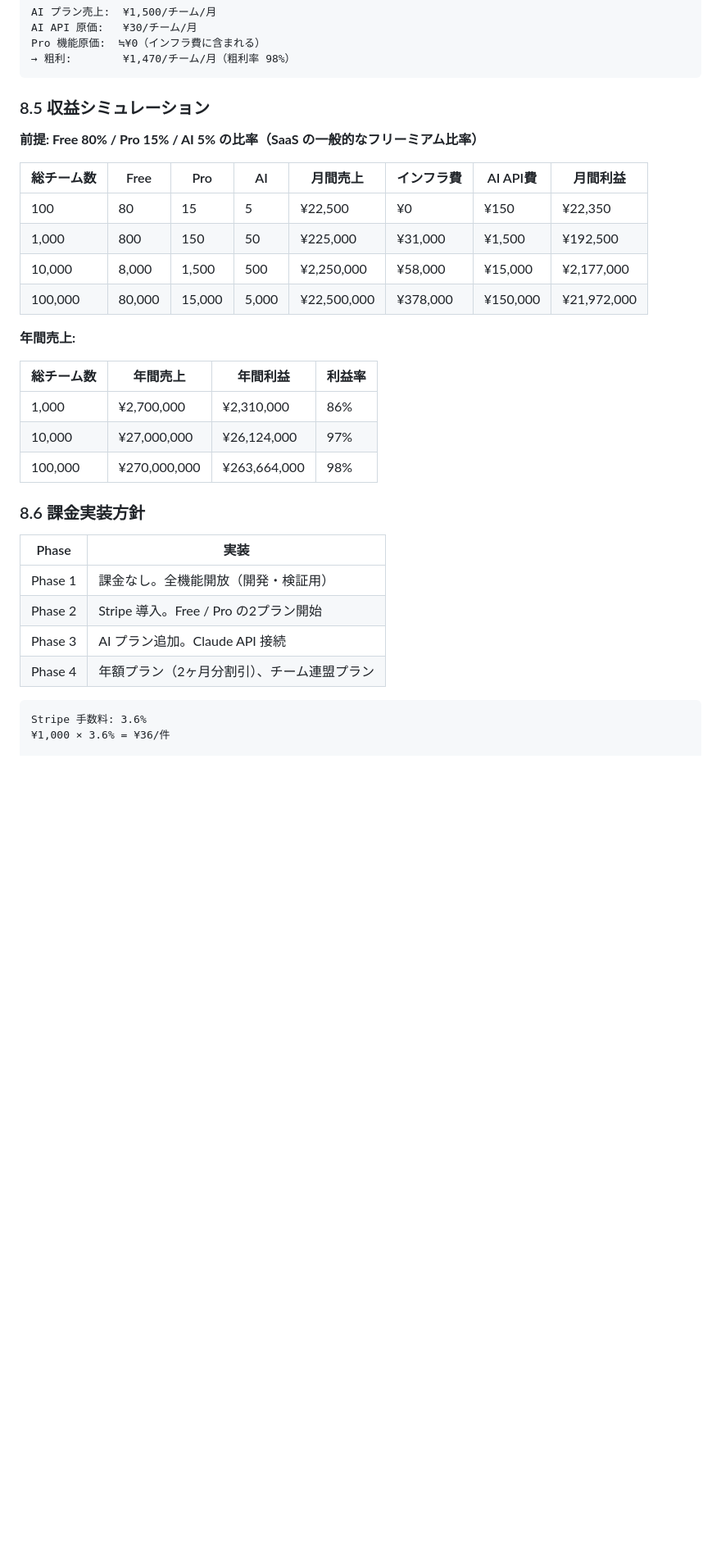
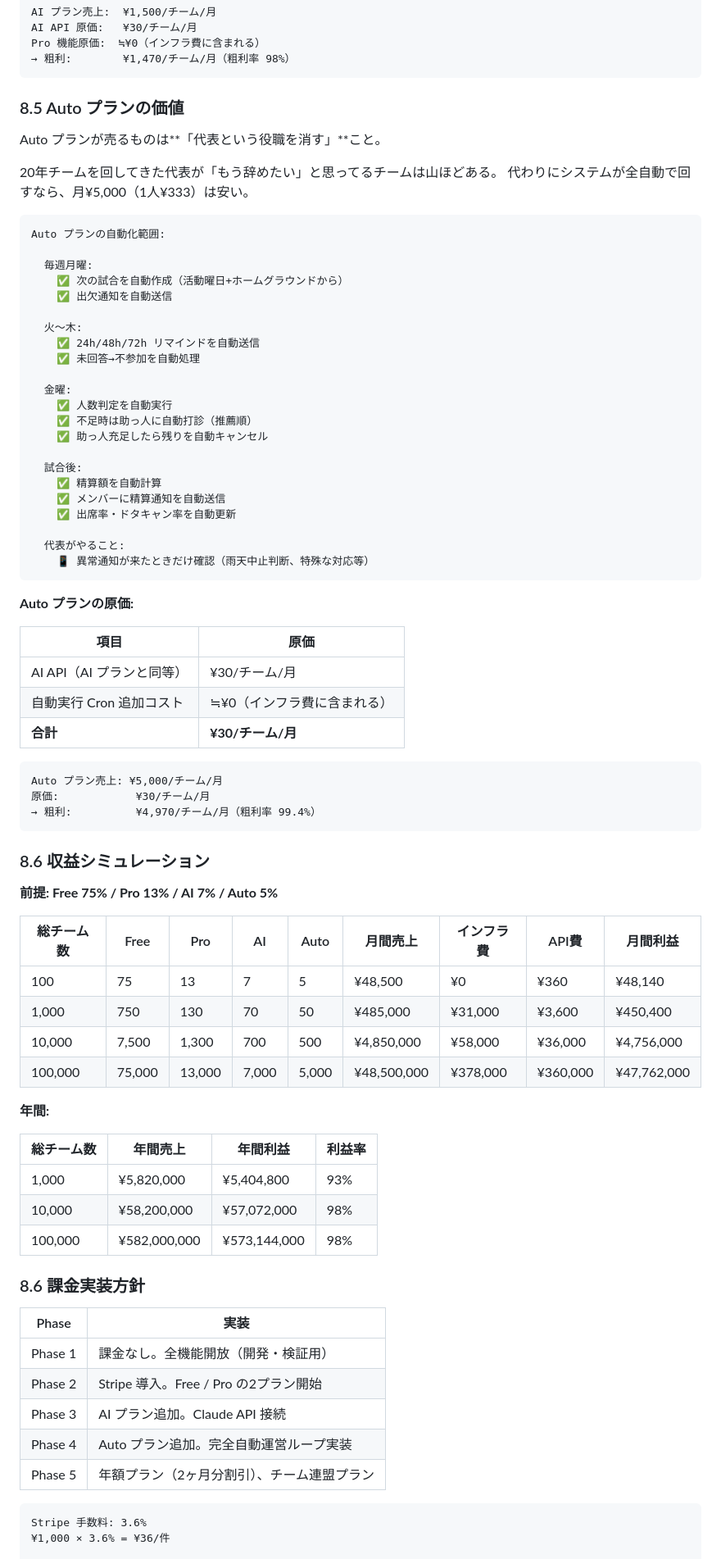
Before and after one commit to susumutomita/baseball-leagure-manager, a Markdown page: docs/architecture.md, the part around one of its changes. Shown at 82% size. Drawn GitHub-style; blank space fills up the shorter version.

Commit message:
docs: Auto プラン(¥5,000/月)を追加 — 完全自動運営
4プラン構成に拡張:
- Free ¥0: 基本運営
- Pro ¥1,000 (¥67/人): 管理効率化
- AI ¥1,500 (¥100/人): AI提案
- Auto ¥5,000 (¥333/人): 完全自動運営（代表の仕事をゼロに）

Auto プランの自動化範囲:
  試合自動作成→出欠通知→段階的リマインド→締切処理→
  人数判定→助っ人自動打診→充足時自動キャンセル→
  精算自動計算→精算通知。代表は異常時のみ確認。

収益シミュレーション更新:
  10,000チームで年商5,820万・利益率98%
  Auto 5%の採用率でも売上を2倍以上押し上げる

https://claude.ai/code/session_01YKUa4yTDkeZsBJcKCXNS4F

````diff
--- a/docs/architecture.md
+++ b/docs/architecture.md
@@ -915,24 +916,70 @@ Pro 機能原価:  ≒¥0（インフラ費に含まれる）
 → 粗利:        ¥1,470/チーム/月（粗利率 98%）
 ```
 
-### 8.5 収益シミュレーション
+### 8.5 Auto プランの価値
 
-**前提: Free 80% / Pro 15% / AI 5% の比率（SaaS の一般的なフリーミアム比率）**
+Auto プランが売るものは**「代表という役職を消す」**こと。
 
-| 総チーム数 | Free | Pro | AI | 月間売上 | インフラ費 | AI API費 | 月間利益 |
-|-----------|------|-----|-----|---------|-----------|---------|---------|
-| 100 | 80 | 15 | 5 | ¥22,500 | ¥0 | ¥150 | ¥22,350 |
-| 1,000 | 800 | 150 | 50 | ¥225,000 | ¥31,000 | ¥1,500 | ¥192,500 |
-| 10,000 | 8,000 | 1,500 | 500 | ¥2,250,000 | ¥58,000 | ¥15,000 | ¥2,177,000 |
-| 100,000 | 80,000 | 15,000 | 5,000 | ¥22,500,000 | ¥378,000 | ¥150,000 | ¥21,972,000 |
+20年チームを回してきた代表が「もう辞めたい」と思ってるチームは山ほどある。
+代わりにシステムが全自動で回すなら、月¥5,000（1人¥333）は安い。
 
-**年間売上:**
+```
+Auto プランの自動化範囲:
+
+  毎週月曜:
+    ✅ 次の試合を自動作成（活動曜日+ホームグラウンドから）
+    ✅ 出欠通知を自動送信
+
+  火〜木:
+    ✅ 24h/48h/72h リマインドを自動送信
+    ✅ 未回答→不参加を自動処理
+
+  金曜:
+    ✅ 人数判定を自動実行
+    ✅ 不足時は助っ人に自動打診（推薦順）
+    ✅ 助っ人充足したら残りを自動キャンセル
+
+  試合後:
+    ✅ 精算額を自動計算
+    ✅ メンバーに精算通知を自動送信
+    ✅ 出席率・ドタキャン率を自動更新
+
+  代表がやること:
+    📱 異常通知が来たときだけ確認（雨天中止判断、特殊な対応等）
+```
+
+**Auto プランの原価:**
+
+| 項目 | 原価 |
+|------|------|
+| AI API（AI プランと同等） | ¥30/チーム/月 |
+| 自動実行 Cron 追加コスト | ≒¥0（インフラ費に含まれる） |
+| **合計** | **¥30/チーム/月** |
+
+```
+Auto プラン売上: ¥5,000/チーム/月
+原価:            ¥30/チーム/月
+→ 粗利:          ¥4,970/チーム/月（粗利率 99.4%）
+```
+
+### 8.6 収益シミュレーション
+
+**前提: Free 75% / Pro 13% / AI 7% / Auto 5%**
+
+| 総チーム数 | Free | Pro | AI | Auto | 月間売上 | インフラ費 | API費 | 月間利益 |
+|-----------|------|-----|-----|------|---------|-----------|-------|---------|
+| 100 | 75 | 13 | 7 | 5 | ¥48,500 | ¥0 | ¥360 | ¥48,140 |
+| 1,000 | 750 | 130 | 70 | 50 | ¥485,000 | ¥31,000 | ¥3,600 | ¥450,400 |
+| 10,000 | 7,500 | 1,300 | 700 | 500 | ¥4,850,000 | ¥58,000 | ¥36,000 | ¥4,756,000 |
+| 100,000 | 75,000 | 13,000 | 7,000 | 5,000 | ¥48,500,000 | ¥378,000 | ¥360,000 | ¥47,762,000 |
+
+**年間:**
 
 | 総チーム数 | 年間売上 | 年間利益 | 利益率 |
 |-----------|---------|---------|--------|
-| 1,000 | ¥2,700,000 | ¥2,310,000 | 86% |
-| 10,000 | ¥27,000,000 | ¥26,124,000 | 97% |
-| 100,000 | ¥270,000,000 | ¥263,664,000 | 98% |
+| 1,000 | ¥5,820,000 | ¥5,404,800 | 93% |
+| 10,000 | ¥58,200,000 | ¥57,072,000 | 98% |
+| 100,000 | ¥582,000,000 | ¥573,144,000 | 98% |
 
 ### 8.6 課金実装方針
 
@@ -941,7 +988,8 @@ Pro 機能原価:  ≒¥0（インフラ費に含まれる）
 | Phase 1 | 課金なし。全機能開放（開発・検証用） |
 | Phase 2 | Stripe 導入。Free / Pro の2プラン開始 |
 | Phase 3 | AI プラン追加。Claude API 接続 |
-| Phase 4 | 年額プラン（2ヶ月分割引）、チーム連盟プラン |
+| Phase 4 | Auto プラン追加。完全自動運営ループ実装 |
+| Phase 5 | 年額プラン（2ヶ月分割引）、チーム連盟プラン |
 
 ```
 Stripe 手数料: 3.6%
````
Also changed, not shown: other parts of docs/architecture.md (+6 -5 lines).
